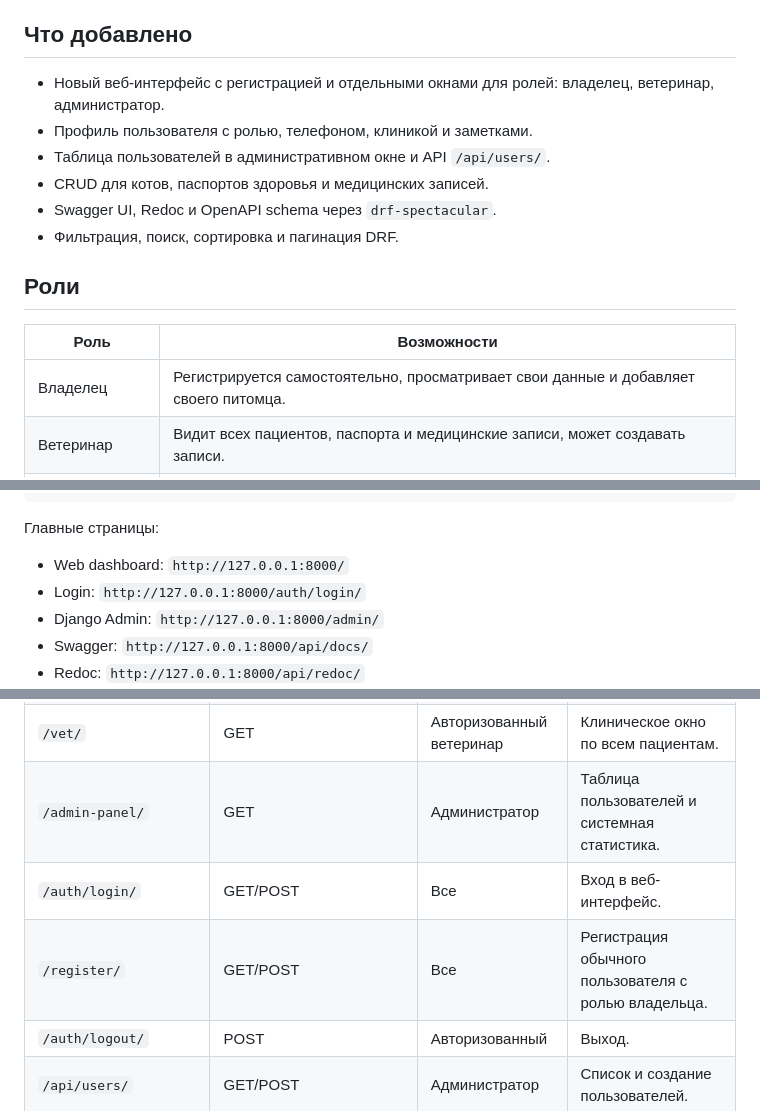
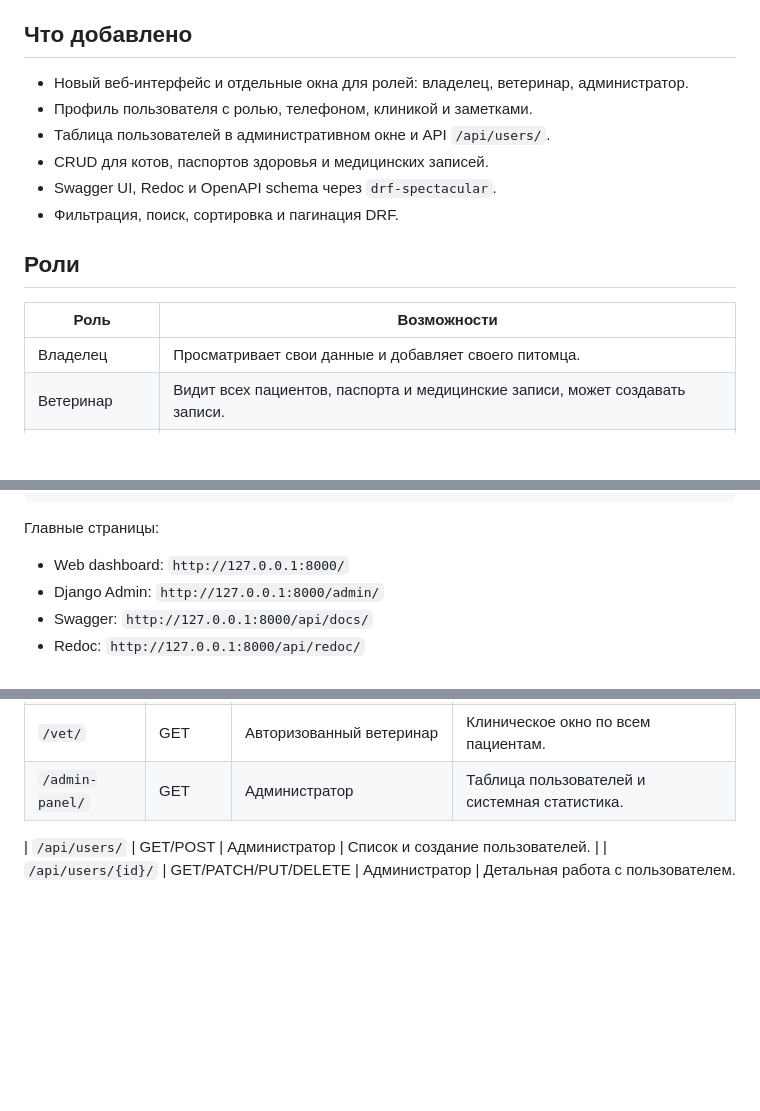
Before and after one commit to vangogyo90-sudo/tvorchwskoezadanie, a Markdown page: README.md, 3 parts joined by grey strips. Drawn GitHub-style; blank space fills up the shorter version.

Commit message:
Update README: remove auth links and non-existent routes

```diff
--- a/README.md
+++ b/README.md
@@ -4,7 +4,7 @@ Django REST Framework приложение для учета котов, пас
 
 ## Что добавлено
 
-- Новый веб-интерфейс с регистрацией и отдельными окнами для ролей: владелец, ветеринар, администратор.
+- Новый веб-интерфейс и отдельные окна для ролей: владелец, ветеринар, администратор.
 - Профиль пользователя с ролью, телефоном, клиникой и заметками.
 - Таблица пользователей в административном окне и API `/api/users/`.
 - CRUD для котов, паспортов здоровья и медицинских записей.
@@ -15,7 +15,7 @@ Django REST Framework приложение для учета котов, пас
 
 | Роль | Возможности |
 | --- | --- |
-| Владелец | Регистрируется самостоятельно, просматривает свои данные и добавляет своего питомца. |
+| Владелец | Просматривает свои данные и добавляет своего питомца. |
 | Ветеринар | Видит всех пациентов, паспорта и медицинские записи, может создавать записи. |
 | Администратор | Управляет пользователями через API, видит все данные и таблицу пользователей. |
 
@@ -35,7 +35,6 @@ python manage.py runserver
 Главные страницы:
 
 - Web dashboard: `http://127.0.0.1:8000/`
-- Login: `http://127.0.0.1:8000/auth/login/`
 - Django Admin: `http://127.0.0.1:8000/admin/`
 - Swagger: `http://127.0.0.1:8000/api/docs/`
 - Redoc: `http://127.0.0.1:8000/api/redoc/`
@@ -49,9 +48,7 @@ python manage.py runserver
 | `/owner/` | GET | Владелец/любой авторизованный | Окно владельца с его котами и записями. |
 | `/vet/` | GET | Авторизованный ветеринар | Клиническое окно по всем пациентам. |
 | `/admin-panel/` | GET | Администратор | Таблица пользователей и системная статистика. |
-| `/auth/login/` | GET/POST | Все | Вход в веб-интерфейс. |
-| `/register/` | GET/POST | Все | Регистрация обычного пользователя с ролью владельца. |
-| `/auth/logout/` | POST | Авторизованный | Выход. |
+
 | `/api/users/` | GET/POST | Администратор | Список и создание пользователей. |
 | `/api/users/{id}/` | GET/PATCH/PUT/DELETE | Администратор | Детальная работа с пользователем. |
 | `/api/cats/` | GET/POST | Авторизованный | Коты: владелец видит своих, ветеринар/админ всех. |
```
